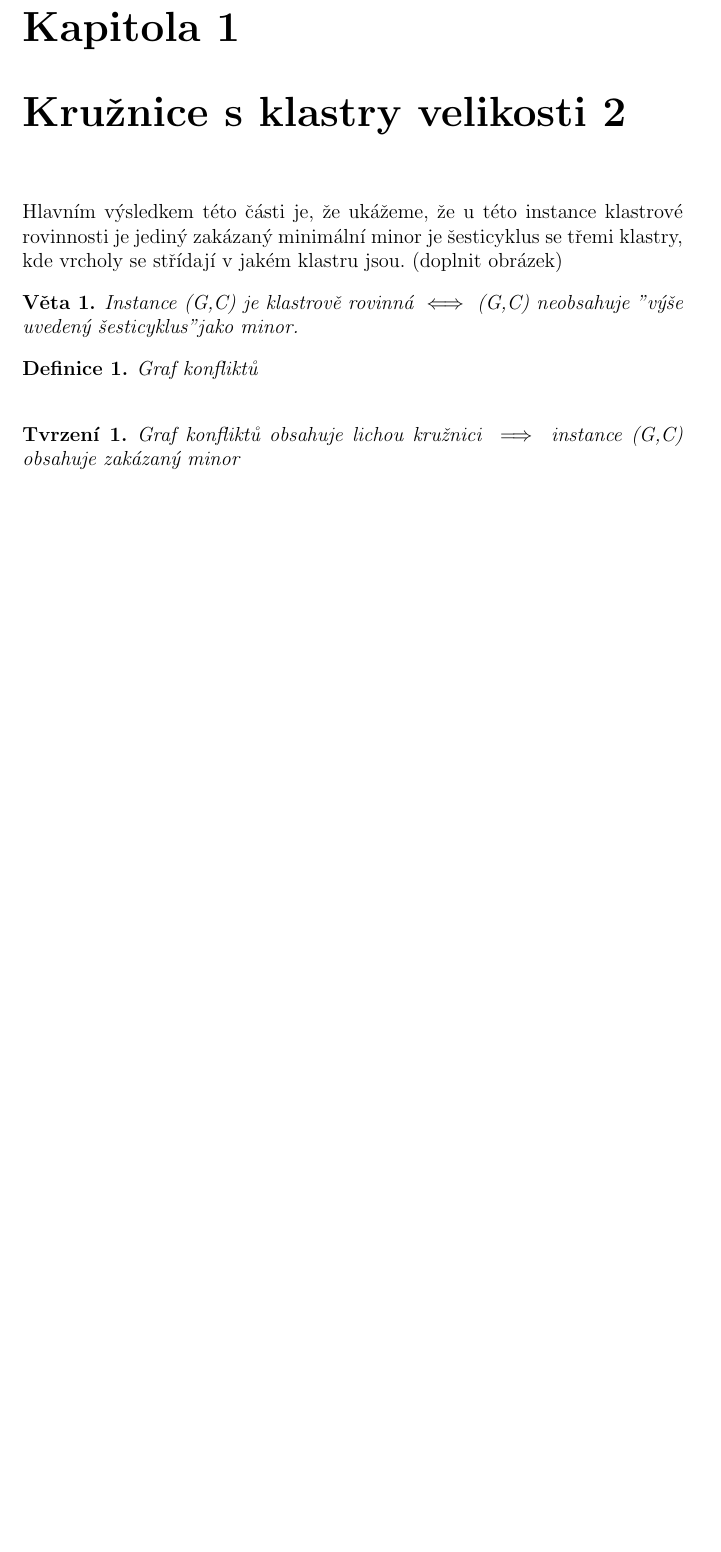
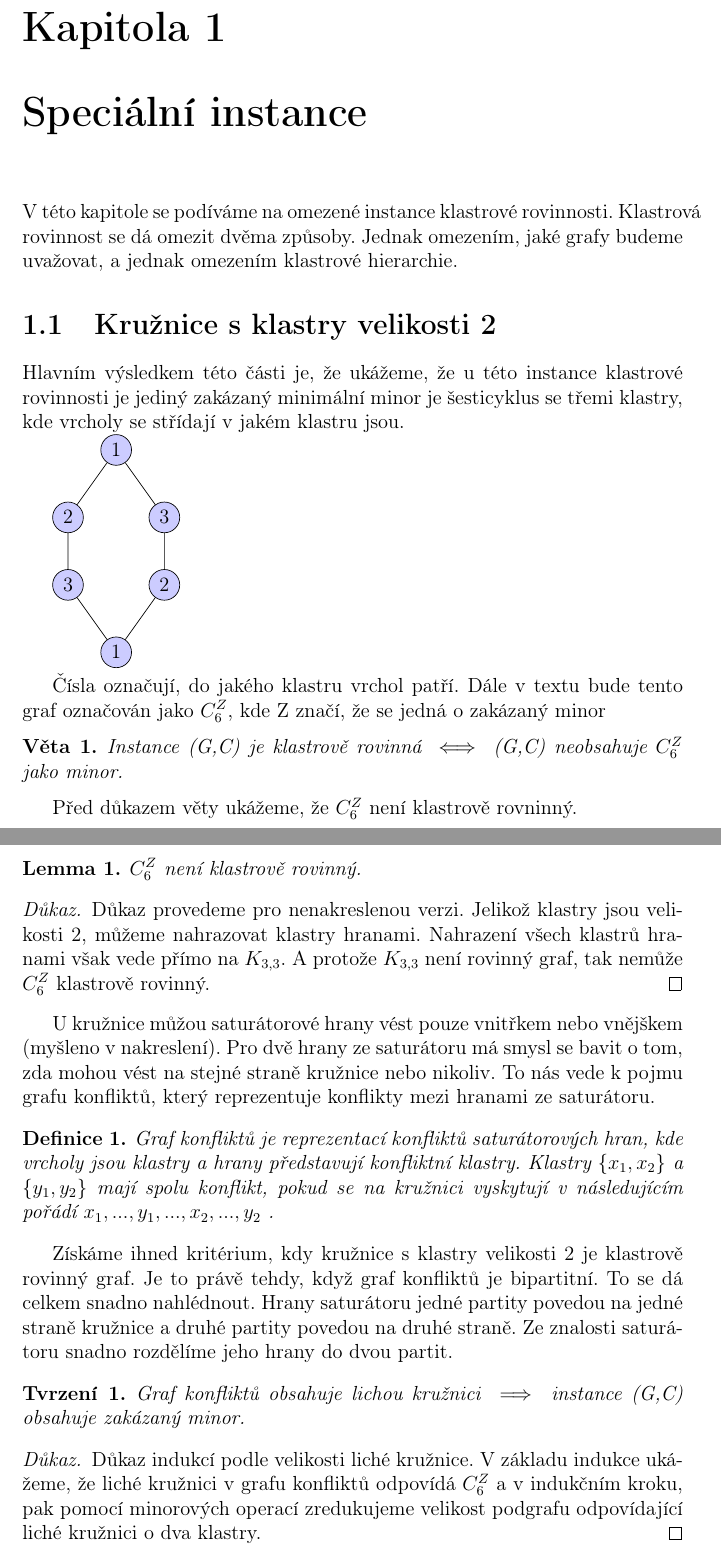
Before and after one commit to Crazyfilip/Klastrova_rovinnost, a LaTeX document (speciální_instance.tex): part of page 2 of 2 before the commit and two parts of pages 1 and 2 of 2 after it, the two joined at a grey line, cut so that both start at the same text, the shorter picture padded with empty space. Compiled offline with pdfLaTeX.

```diff
--- a/speciální_instance.tex
+++ b/speciální_instance.tex
@@ -8,3 +12,5 @@
 \newtheorem{def1}{Definice}
 \newtheorem{tvrz2}{Tvrzení}
 
+\begin{document}
+\author{Filip Šedivý}
@@ -12,22 +17,49 @@
 
-\begin{document}
+\chapter{Speciální instance}
+V této kapitole se podíváme na omezené instance klastrové rovinnosti. Klastrová rovinnost se dá omezit dvěma způsoby. Jednak omezením, jaké grafy budeme uvažovat, a jednak omezením klastrové hierarchie.
 
-\maketitle
+\section {Kružnice s klastry velikosti 2}
+Hlavním výsledkem této části je, že ukážeme, že u této instance klastrové rovinnosti je jediný zakázaný minimální minor je šesticyklus se třemi klastry, kde vrcholy se střídají v jakém klastru jsou.
 
-\chapter {Kružnice s klastry velikosti 2}
-Hlavním výsledkem této části je, že ukážeme, že u této instance klastrové rovinnosti je jediný zakázaný minimální minor je šesticyklus se třemi klastry, kde vrcholy se střídají v jakém klastru jsou. (doplnit obrázek)
+\begin{tikzpicture}[main_node/.style={circle,fill=blue!20,draw,minimum size=1em,inner sep=3pt]}]
+
+    \node[main_node] (1) at (0,0) {1};
+    \node[main_node] (2) at (-1, -1.4)  {2};
+    \node[main_node] (3) at (-1, -2.8) {3};
+    \node[main_node] (4) at (0,-4.2) {1};
+    \node[main_node] (5) at (1, -2.8)  {2};
+    \node[main_node] (6) at (1, -1.4) {3};
+
+    \draw (1) -- (2) -- (3) -- (4) -- (5) -- (6) -- (1);
+\end{tikzpicture}
+
+Čísla označují, do jakého klastru vrchol patří. Dále v textu bude tento graf označován jako  $C_6^Z$, kde Z značí, že se jedná o zakázaný minor
 
 \begin{main_tvrz1}
-Instance (G,C) je klastrově rovinná $\iff$ (G,C) neobsahuje "výše uvedený šesticyklus" jako minor.
+Instance (G,C) je klastrově rovinná $\iff$ (G,C) neobsahuje $C_6^Z$ jako minor.
 \end{main_tvrz1}
 
+Před důkazem věty ukážeme, že $C_6^Z$ není klastrově rovninný.
+
+\begin{lemma1} $C_6^Z$ není klastrově rovinný.
+\end{lemma1}
+\begin{proof}
+Důkaz provedeme pro nenakreslenou verzi. Jelikož klastry jsou velikosti 2, můžeme nahrazovat klastry hranami. Nahrazení všech klastrů hranami však vede přímo na $K_{3,3}$. A protože $K_{3,3}$ není rovinný graf, tak nemůže $C_6^Z$ klastrově rovinný.
+\end{proof}
+
+U kružnice můžou saturátorové hrany vést pouze vnitřkem nebo vnějškem (myšleno v nakreslení). Pro dvě hrany ze saturátoru má smysl se bavit o tom, zda mohou vést na stejné straně kružnice nebo nikoliv. To nás vede k pojmu grafu konfliktů, který reprezentuje konflikty mezi hranami ze saturátoru.
+
 \begin{def1}
-Graf konfliktů \\
-
+Graf konfliktů je reprezentací konfliktů saturátorových hran, kde vrcholy jsou klastry a hrany představují konfliktní klastry. Klastry $\{x_1, x_2\}$ a $\{y_1, y_2\}$ mají spolu konflikt, pokud se na kružnici vyskytují v následujícím pořádí $x_1 , ..., y_1, ..., x_2, ..., y_2$ .
 \end{def1}
 
+Získáme ihned kritérium, kdy kružnice s klastry velikosti 2 je klastrově rovinný graf. Je to právě tehdy, když graf konfliktů je bipartitní. To se dá celkem snadno nahlédnout. Hrany saturátoru jedné partity povedou na jedné straně kružnice a druhé partity povedou na druhé straně. Ze znalosti saturátoru snadno rozdělíme jeho hrany do dvou partit.
+
 \begin{tvrz2}
-Graf konfliktů obsahuje lichou kružnici $\implies$ instance (G,C) obsahuje zakázaný minor
+Graf konfliktů obsahuje lichou kružnici $\implies$ instance (G,C) obsahuje zakázaný minor.
 \end{tvrz2}
+\begin{proof}
+Důkaz indukcí podle velikosti liché kružnice. V základu indukce ukážeme, že liché kružnici v grafu konfliktů odpovídá $C_6^Z$ a v indukčním kroku, pak pomocí minorových operací zredukujeme velikost podgrafu odpovídající liché kružnici o dva klastry.
+\end{proof}
 
 \end{document}
```
Also changed, not shown: složitost.tex (+7 -0 lines), složitost.pdf, speciální_instance.pdf, speciální_instance.tex (5 more changed lines).
